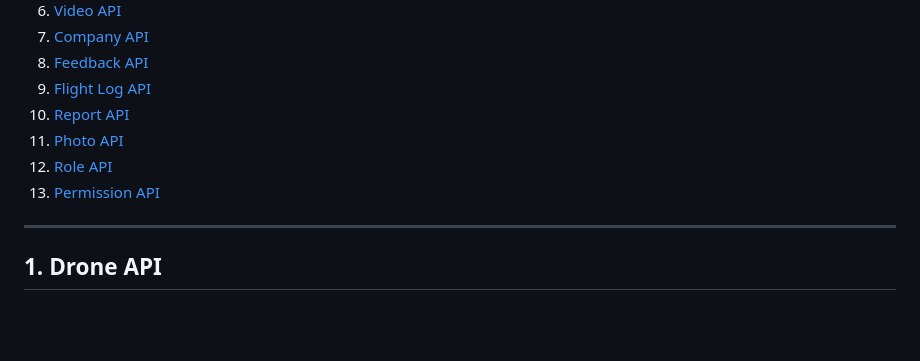
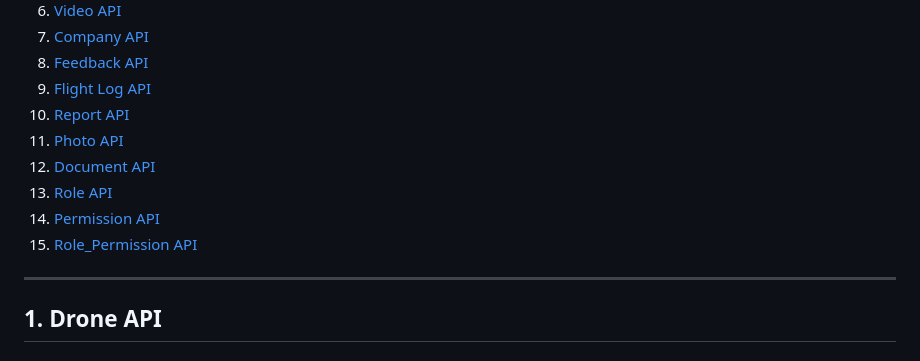
Before and after one commit to htetaungkyawmx/ulsan-project, a Markdown page: Readme.md, the part around the change. Rendered like a GitHub page; blank space fills up the shorter version.

```diff
--- a/Readme.md
+++ b/Readme.md
@@ -15,8 +15,10 @@ This document provides details about the available API endpoints for **POST** re
 9. [Flight Log API](#9-flight-log-api)
 10. [Report API](#10-report-api)
 11. [Photo API](#11-photo-api)
-12. [Role API](#12-role-api)
-13. [Permission API](#13-permission-api)
+12. [Document API](#12-document-api)
+13. [Role API](#13-role-api)
+14. [Permission API](#14-permission-api)
+15. [Role_Permission API](#15-role_permission-api)
 
 ---
 
```
